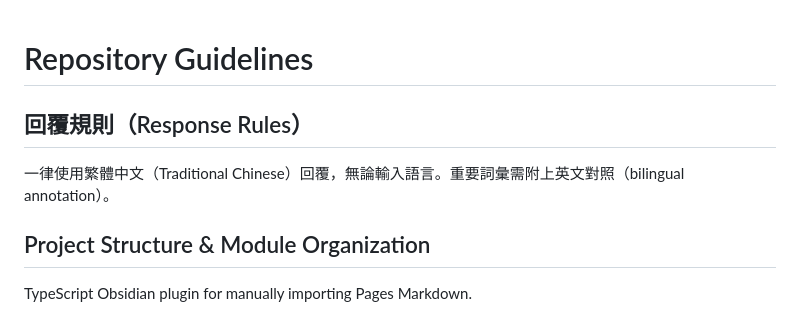
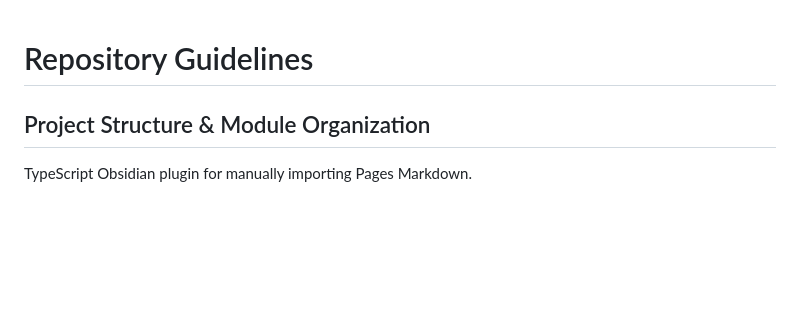
Before and after one commit to DLeungDL/obsidian-gpt-pages-importer, a Markdown page: AGENTS.md, the part around the change. GitHub-like rendering; blank space fills up the shorter version.

Commit message:
docs: remove personal response language rules

```diff
--- a/AGENTS.md
+++ b/AGENTS.md
@@ -1,8 +1,4 @@
 # Repository Guidelines
-
-## 回覆規則（Response Rules）
-
-一律使用繁體中文（Traditional Chinese）回覆，無論輸入語言。重要詞彙需附上英文對照（bilingual annotation）。
 
 ## Project Structure & Module Organization
 
```
